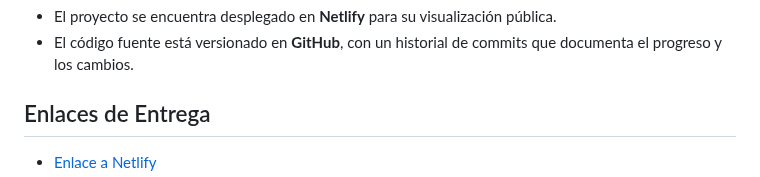
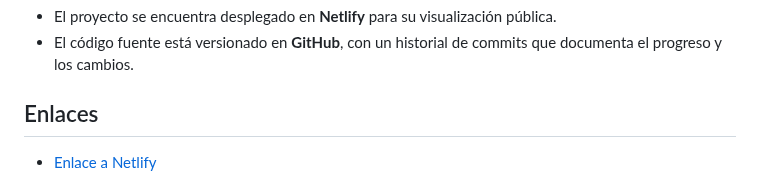
Before and after one commit to ValentinoSalguero/Proyecto-Integrador, a Markdown page: README.md, the part around one of its changes. Rendered like a GitHub page.

Commit message:
readme terminado definitivamente

```diff
--- a/README.md
+++ b/README.md
@@ -47,6 +47,6 @@ El proyecto se organiza en las siguientes áreas clave:
 - El proyecto se encuentra desplegado en **Netlify** para su visualización pública.
 - El código fuente está versionado en **GitHub**, con un historial de commits que documenta el progreso y los cambios.
 
-## Enlaces de Entrega
+## Enlaces
 
 - [Enlace a Netlify](https://dulce-alfajor2.netlify.app/)
```
Also changed, not shown: other parts of README.md (+0 -1 lines).
